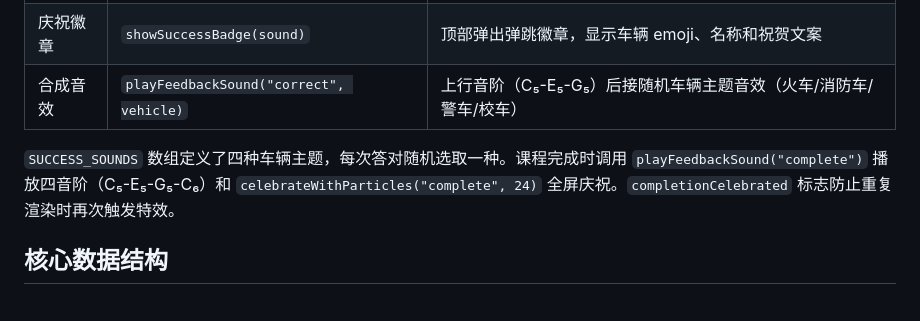
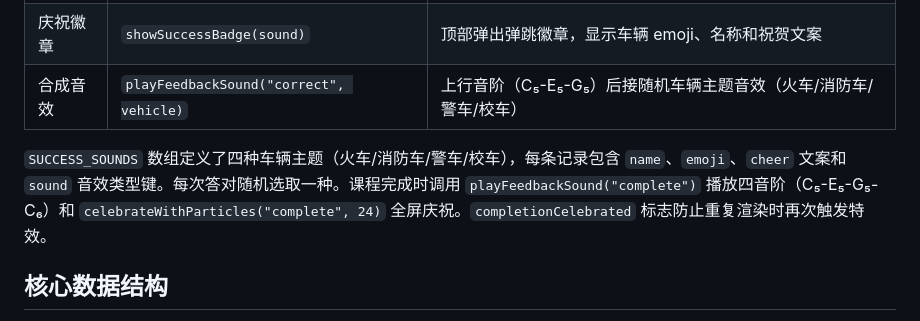
Before and after one commit to guccang/yuanbao, a Markdown page: docs/codinghub/architecture.md, the part around one of its changes. Drawn GitHub-style.

```diff
--- a/docs/codinghub/architecture.md
+++ b/docs/codinghub/architecture.md
@@ -62,7 +62,7 @@ flowchart LR
 | 庆祝徽章 | `showSuccessBadge(sound)` | 顶部弹出弹跳徽章，显示车辆 emoji、名称和祝贺文案 |
 | 合成音效 | `playFeedbackSound("correct", vehicle)` | 上行音阶（C₅-E₅-G₅）后接随机车辆主题音效（火车/消防车/警车/校车） |
 
-`SUCCESS_SOUNDS` 数组定义了四种车辆主题，每次答对随机选取一种。课程完成时调用 `playFeedbackSound("complete")` 播放四音阶（C₅-E₅-G₅-C₆）和 `celebrateWithParticles("complete", 24)` 全屏庆祝。`completionCelebrated` 标志防止重复渲染时再次触发特效。
+`SUCCESS_SOUNDS` 数组定义了四种车辆主题（火车/消防车/警车/校车），每条记录包含 `name`、`emoji`、`cheer` 文案和 `sound` 音效类型键。每次答对随机选取一种。课程完成时调用 `playFeedbackSound("complete")` 播放四音阶（C₅-E₅-G₅-C₆）和 `celebrateWithParticles("complete", 24)` 全屏庆祝。`completionCelebrated` 标志防止重复渲染时再次触发特效。
 
 ## 核心数据结构
 
```
Also changed, not shown: other parts of docs/codinghub/architecture.md (+4 -0 lines), docs/codinghub/overview.md (+3 -1 lines).
